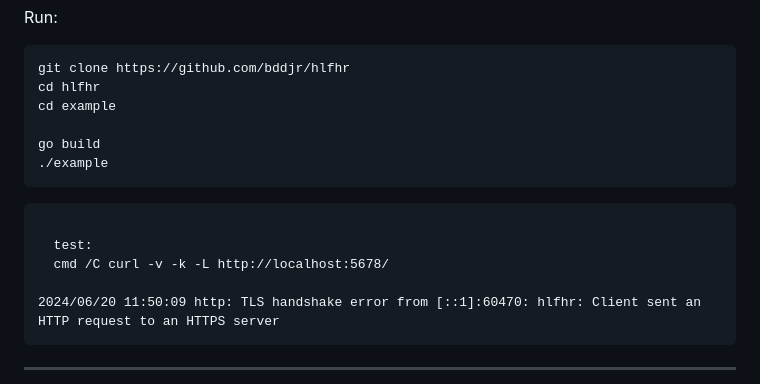
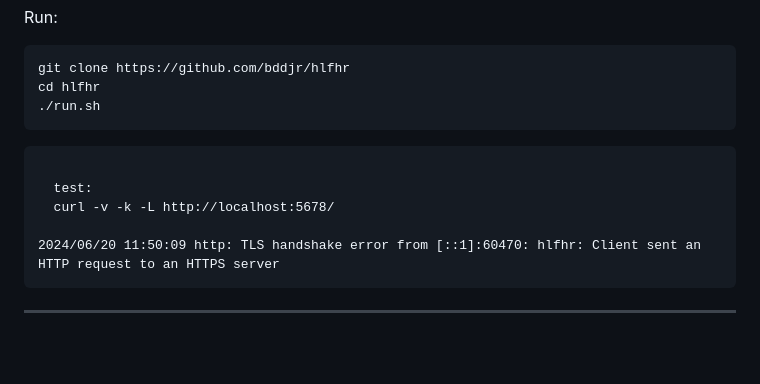
Before and after one commit to bddjr/hlfhr, a Markdown page: README.md, the part around the change. Drawn GitHub-style; blank space fills up the shorter version.

Commit message:
readme run.sh

````diff
--- a/README.md
+++ b/README.md
@@ -75,16 +75,13 @@ Run:
 ```
 git clone https://github.com/bddjr/hlfhr
 cd hlfhr
-cd example
-
-go build
-./example
+./run.sh
 ```
 
 ```
 
   test:
-  cmd /C curl -v -k -L http://localhost:5678/
+  curl -v -k -L http://localhost:5678/
 
 2024/06/20 11:50:09 http: TLS handshake error from [::1]:60470: hlfhr: Client sent an HTTP request to an HTTPS server
 ```
````
